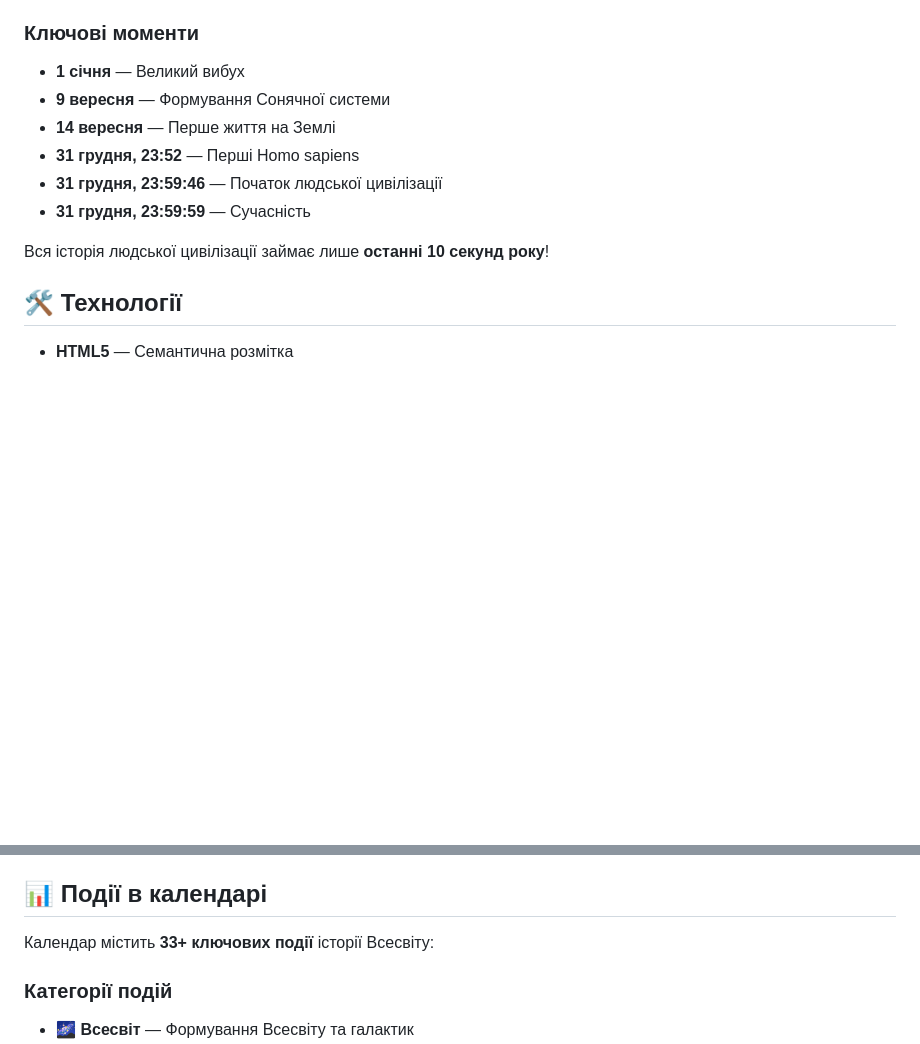
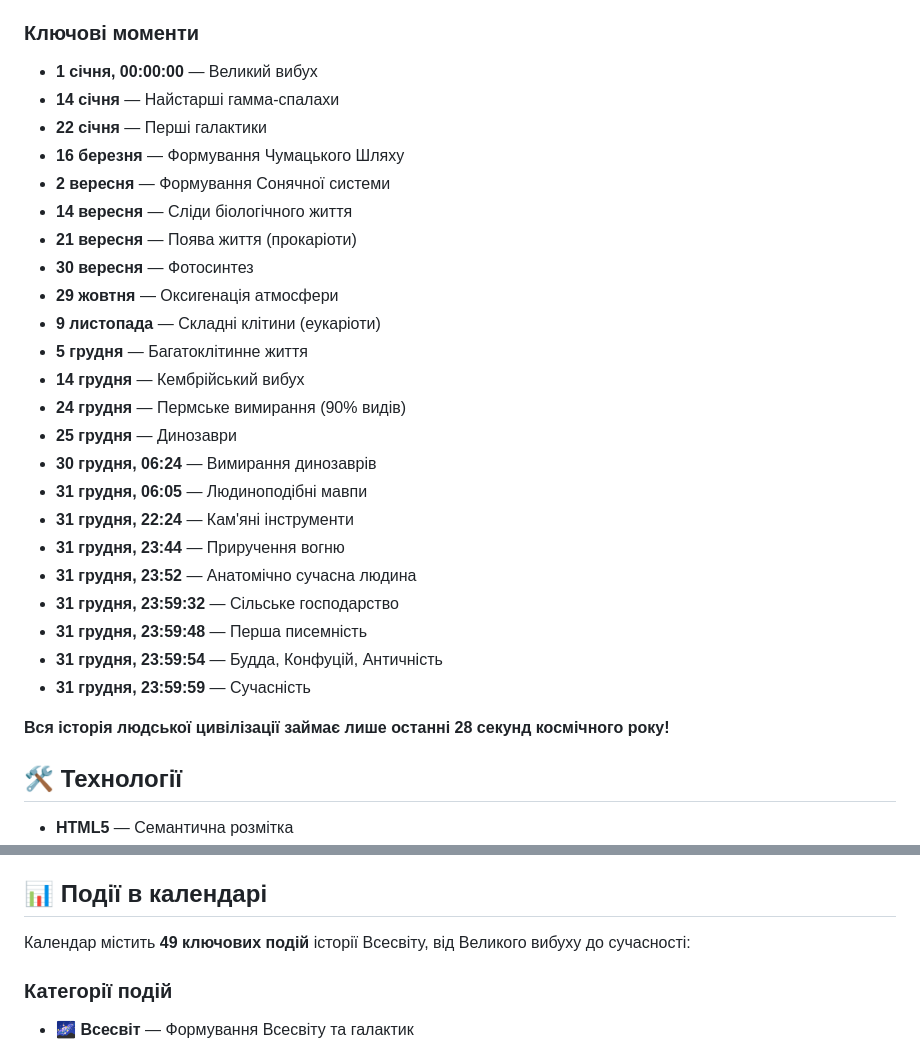
Before and after one commit to x51xxx/cosmic-calender, a Markdown page: README.md, 2 parts joined by grey strips. Rendered like a GitHub page; blank space fills up the shorter version.

Commit message:
Update README with expanded timeline details
- Update event count from 33 to 49
- Add comprehensive timeline of key moments
- Include monthly breakdown from January to December
- Highlight that human civilization is only last 28 seconds
- Add specific dates for major events (gamma-ray bursts, oxygenation, etc.)

```diff
--- a/README.md
+++ b/README.md
@@ -31,14 +31,31 @@
 
 ### Ключові моменти
 
-- **1 січня** — Великий вибух
-- **9 вересня** — Формування Сонячної системи
-- **14 вересня** — Перше життя на Землі
-- **31 грудня, 23:52** — Перші Homo sapiens
-- **31 грудня, 23:59:46** — Початок людської цивілізації
+- **1 січня, 00:00:00** — Великий вибух
+- **14 січня** — Найстарші гамма-спалахи
+- **22 січня** — Перші галактики
+- **16 березня** — Формування Чумацького Шляху
+- **2 вересня** — Формування Сонячної системи
+- **14 вересня** — Сліди біологічного життя
+- **21 вересня** — Поява життя (прокаріоти)
+- **30 вересня** — Фотосинтез
+- **29 жовтня** — Оксигенація атмосфери
+- **9 листопада** — Складні клітини (еукаріоти)
+- **5 грудня** — Багатоклітинне життя
+- **14 грудня** — Кембрійський вибух
+- **24 грудня** — Пермське вимирання (90% видів)
+- **25 грудня** — Динозаври
+- **30 грудня, 06:24** — Вимирання динозаврів
+- **31 грудня, 06:05** — Людиноподібні мавпи
+- **31 грудня, 22:24** — Кам'яні інструменти
+- **31 грудня, 23:44** — Приручення вогню
+- **31 грудня, 23:52** — Анатомічно сучасна людина
+- **31 грудня, 23:59:32** — Сільське господарство
+- **31 грудня, 23:59:48** — Перша писемність
+- **31 грудня, 23:59:54** — Будда, Конфуцій, Античність
 - **31 грудня, 23:59:59** — Сучасність
 
-Вся історія людської цивілізації займає лише **останні 10 секунд року**!
+**Вся історія людської цивілізації займає лише останні 28 секунд космічного року!**
 
 ## 🛠️ Технології
 
@@ -117,7 +134,7 @@ cosmic-calender/
 
 ## 📊 Події в календарі
 
-Календар містить **33+ ключових події** історії Всесвіту:
+Календар містить **49 ключових подій** історії Всесвіту, від Великого вибуху до сучасності:
 
 ### Категорії подій
 
```
